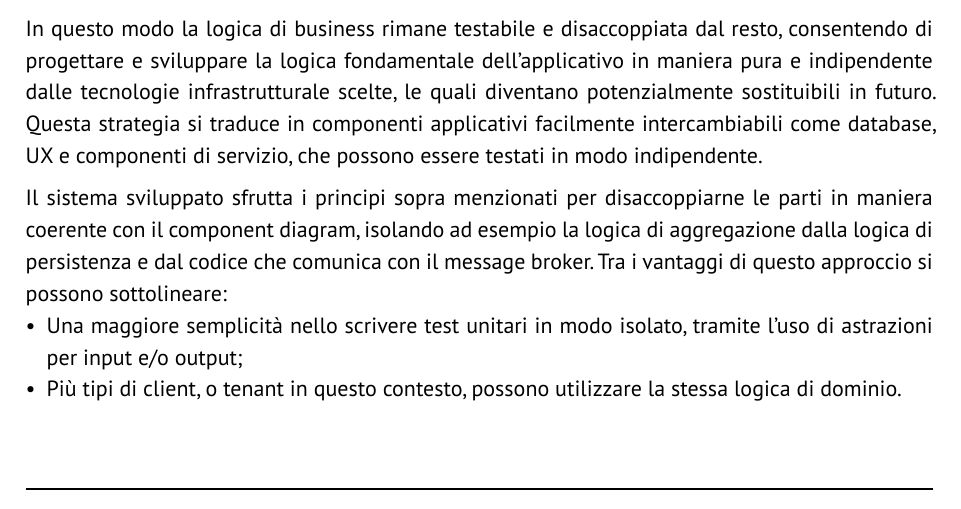
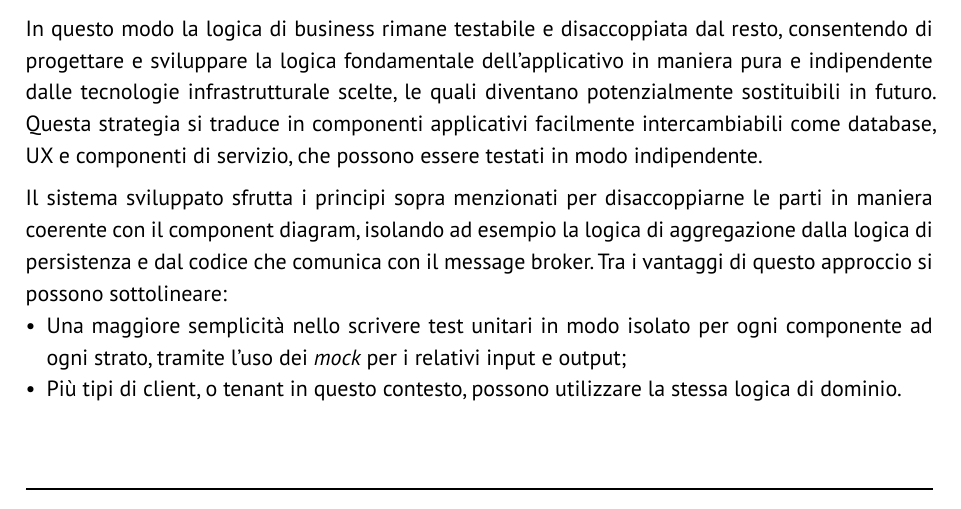
Before and after one commit to GlitchHub-Team/GlitchHub-Team.github.io, a Typst document (src/PB/DocumentiEsterni/SpecificaTecnica.typ): part of page 22 of 27, cut so that both start at the same text. Compiled offline with Typst 0.15.

Commit message:
Update src/PB/DocumentiEsterni/SpecificaTecnica.typ
Co-authored-by: Elia Ernesto Stellin <eliaernesto.stellin@studenti.unipd.it>

```diff
--- a/src/PB/DocumentiEsterni/SpecificaTecnica.typ
+++ b/src/PB/DocumentiEsterni/SpecificaTecnica.typ
@@ -490,7 +490,7 @@ L'architettura esagonale è un modello architetturale che separa nettamente la l
 Questa strategia si traduce in componenti applicativi facilmente intercambiabili come database, UX e componenti di servizio, che possono essere testati in modo indipendente.
 
 Il sistema sviluppato sfrutta i principi sopra menzionati per disaccoppiarne le parti in maniera coerente con il component diagram, isolando ad esempio la logica di aggregazione dalla logica di persistenza e dal codice che comunica con il message broker. Tra i vantaggi di questo approccio si possono sottolineare:
-- Una maggiore semplicità nello scrivere test unitari in modo isolato, tramite l'uso di astrazioni per input e/o output;
+- Una maggiore semplicità nello scrivere test unitari in modo isolato per ogni componente ad ogni strato, tramite l'uso dei _mock_ per i relativi input e output;
 - Più tipi di client, o tenant in questo contesto, possono utilizzare la stessa logica di dominio.
 - Se i componenti dell'interfaccia utente e del database richiedono aggiornamenti tecnologici, questi non influiranno sulla logica dell'applicazione.
 
```
